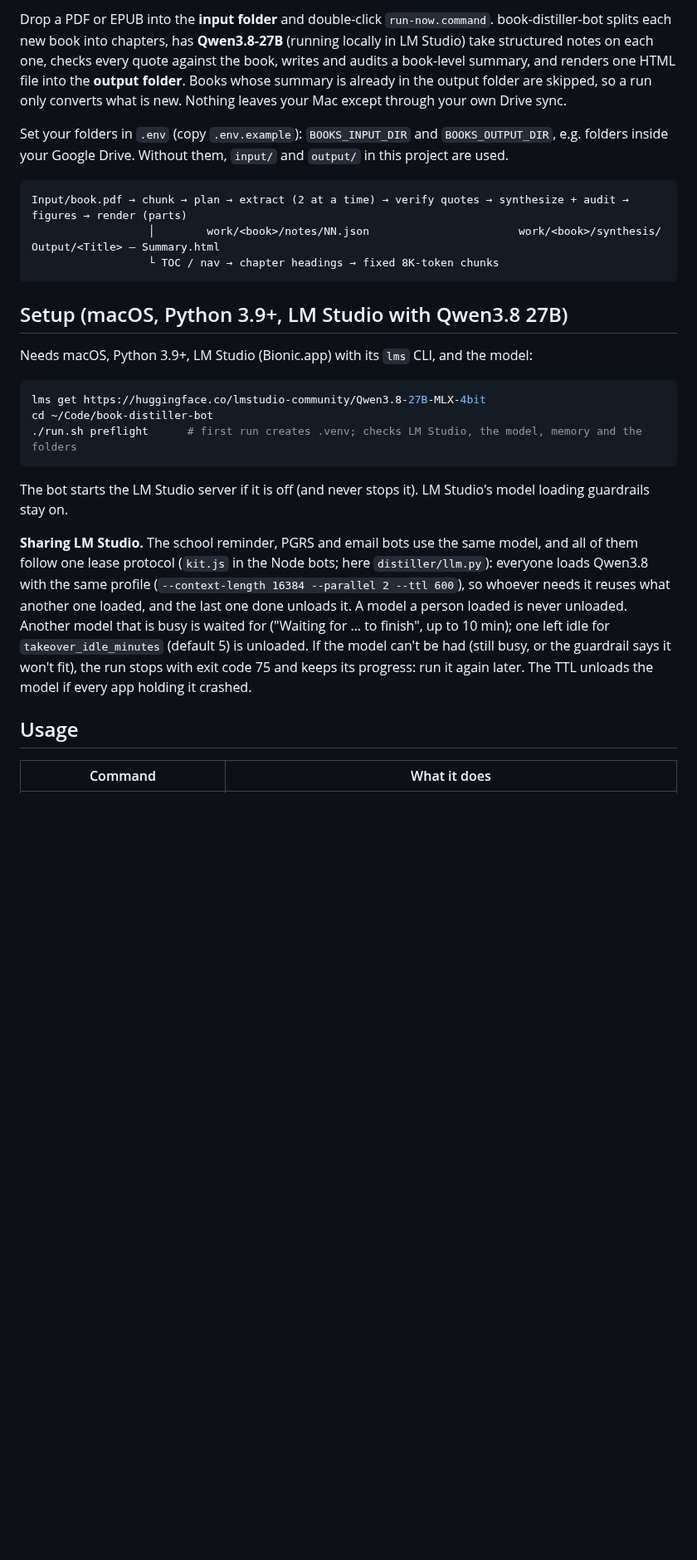
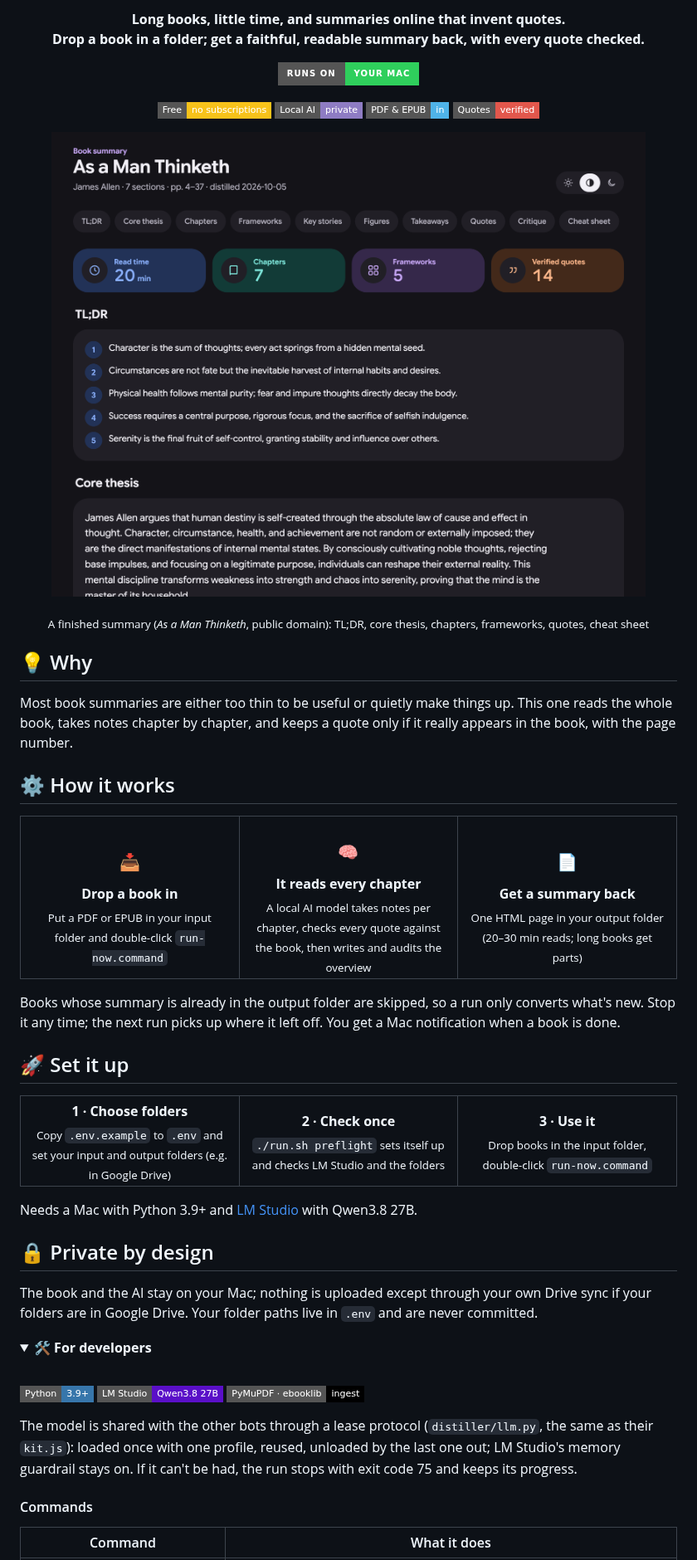
Before and after one commit to surajjbv/book-distiller-bot, a Markdown page: README.md, the part around one of its changes. Shown at 83% size. GitHub-like rendering; pictures changed too: docs/summary.png (added); folded sections open; badges without logos; blank space fills up the shorter version.

Commit message:
README: executive- and user-friendly, like mobile-coin-jar
What it is, why, how it works and setup in three steps each, privacy, a picture
made with sample data (docs/); the technical detail sits in a collapsed
'For developers' section.

Co-Authored-By: Claude Opus 5.5 <noreply@anthropic.com>

````diff
--- a/README.md
+++ b/README.md
@@ -2,39 +2,76 @@
 
-Drop a PDF or EPUB into the **input folder** and double-click `run-now.command`. book-distiller-bot splits each new book into chapters, has **Qwen3.8‑27B** (running locally in
-LM Studio) take structured notes on each one, checks every quote against the book, writes and audits a book-level
-summary, and renders one HTML file into the **output folder**. Books whose summary is already in the output folder are
-skipped, so a run only converts what is new. Nothing leaves your Mac except through your own Drive sync.
+<p align="center">
+  <b>Long books, little time, and summaries online that invent quotes.<br>
+  Drop a book in a folder; get a faithful, readable summary back, with every quote checked.</b>
+</p>
 
-Set your folders in `.env` (copy `.env.example`): `BOOKS_INPUT_DIR` and `BOOKS_OUTPUT_DIR`, e.g. folders inside your
-Google Drive. Without them, `input/` and `output/` in this project are used.
+<p align="center">
+  <img src="https://img.shields.io/badge/Runs%20on-your%20Mac-2FCF5C?style=for-the-badge" alt="Runs on your Mac">
+</p>
 
-```
-Input/book.pdf → chunk → plan → extract (2 at a time) → verify quotes → synthesize + audit → figures → render (parts)
-                  │        work/<book>/notes/NN.json                       work/<book>/synthesis/      Output/<Title> – Summary.html
-                  └ TOC / nav → chapter headings → fixed 8K-token chunks
-```
+<p align="center">
+  <img src="https://img.shields.io/badge/Free-no%20subscriptions-F7C21A?style=flat-square" alt="Free">
+  <img src="https://img.shields.io/badge/Local%20AI-private-8E7CC3?style=flat-square" alt="Local AI">
+  <img src="https://img.shields.io/badge/PDF%20%26%20EPUB-in-4FB3E8?style=flat-square" alt="PDF and EPUB">
+  <img src="https://img.shields.io/badge/Quotes-verified-E2574C?style=flat-square" alt="Quotes verified">
+</p>
 
-## Setup (macOS, Python 3.9+, LM Studio with Qwen3.8 27B)
+<p align="center">
+  <img src="docs/summary.png" width="760" alt="A finished summary">
+</p>
+<p align="center"><sub>A finished summary (<i>As a Man Thinketh</i>, public domain): TL;DR, core thesis, chapters, frameworks, quotes, cheat sheet</sub></p>
 
-Needs macOS, Python 3.9+, LM Studio (Bionic.app) with its `lms` CLI, and the model:
+## 💡 Why
 
-```bash
-lms get https://huggingface.co/lmstudio-community/Qwen3.8-27B-MLX-4bit
-cd ~/Code/book-distiller-bot
-./run.sh preflight      # first run creates .venv; checks LM Studio, the model, memory and the folders
-```
+Most book summaries are either too thin to be useful or quietly make things up. This one reads the whole book,
+takes notes chapter by chapter, and keeps a quote only if it really appears in the book, with the page number.
 
-The bot starts the LM Studio server if it is off (and never stops it). LM Studio's model loading guardrails stay on.
+## ⚙️ How it works
 
-**Sharing LM Studio.** The school reminder, PGRS and email bots use the same model, and all of them follow one lease
-protocol (`kit.js` in the Node bots; here `distiller/llm.py`): everyone loads Qwen3.8 with the same profile
-(`--context-length 16384 --parallel 2 --ttl 600`), so whoever needs it reuses what another one loaded, and the last
-one done unloads it. A model a person loaded is never unloaded. Another model that is busy is waited for ("Waiting
-for … to finish", up to 10 min); one left idle for `takeover_idle_minutes` (default 5) is unloaded. If the model
-can't be had (still busy, or the guardrail says it won't fit), the run stops with exit code 75 and keeps its
-progress: run it again later. The TTL unloads the model if every app holding it crashed.
+<table>
+  <tr>
+    <td align="center" width="33%"><h3>📥</h3><b>Drop a book in</b><br><sub>Put a PDF or EPUB in your input folder and double-click <code>run-now.command</code></sub></td>
+    <td align="center" width="33%"><h3>🧠</h3><b>It reads every chapter</b><br><sub>A local AI model takes notes per chapter, checks every quote against the book, then writes and audits the overview</sub></td>
+    <td align="center" width="33%"><h3>📄</h3><b>Get a summary back</b><br><sub>One HTML page in your output folder (20–30 min reads; long books get parts)</sub></td>
+  </tr>
+</table>
 
-## Usage
+Books whose summary is already in the output folder are skipped, so a run only converts what's new. Stop it any
+time; the next run picks up where it left off. You get a Mac notification when a book is done.
+
+## 🚀 Set it up
+
+<table>
+  <tr>
+    <td align="center" width="33%"><b>1 · Choose folders</b><br><sub>Copy <code>.env.example</code> to <code>.env</code> and set your input and output folders (e.g. in Google Drive)</sub></td>
+    <td align="center" width="33%"><b>2 · Check once</b><br><sub><code>./run.sh preflight</code> sets itself up and checks LM Studio and the folders</sub></td>
+    <td align="center" width="33%"><b>3 · Use it</b><br><sub>Drop books in the input folder, double-click <code>run-now.command</code></sub></td>
+  </tr>
+</table>
+
+Needs a Mac with Python 3.9+ and [LM Studio](https://lmstudio.ai) with Qwen3.8 27B.
+
+## 🔒 Private by design
+
+The book and the AI stay on your Mac; nothing is uploaded except through your own Drive sync if your folders are in
+Google Drive. Your folder paths live in `.env` and are never committed.
+
+<details>
+<summary><b>🛠️ For developers</b></summary>
+
+<br>
+
+<p>
+  <img src="https://img.shields.io/badge/Python-3.9%2B-3776AB?style=flat-square" alt="Python">
+  <img src="https://img.shields.io/badge/LM%20Studio-Qwen3.8%2027B-5A0FC8?style=flat-square" alt="LM Studio">
+  <img src="https://img.shields.io/badge/PyMuPDF%20%C2%B7%20ebooklib-ingest-000000?style=flat-square" alt="PyMuPDF and ebooklib">
+</p>
+
+The model is shared with the other bots through a lease protocol (`distiller/llm.py`, the same as their `kit.js`):
+loaded once with one profile, reused, unloaded by the last one out; LM Studio's memory guardrail stays on. If it
+can't be had, the run stops with exit code 75 and keeps its progress.
+
+#### Commands
 
 | Command | What it does |
 |---|---|
````
Also changed, not shown: other parts of README.md (+7 -7 lines).
